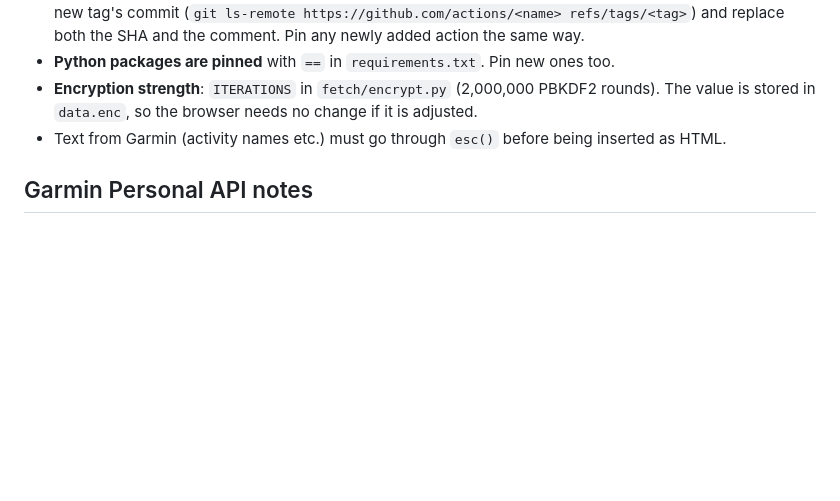
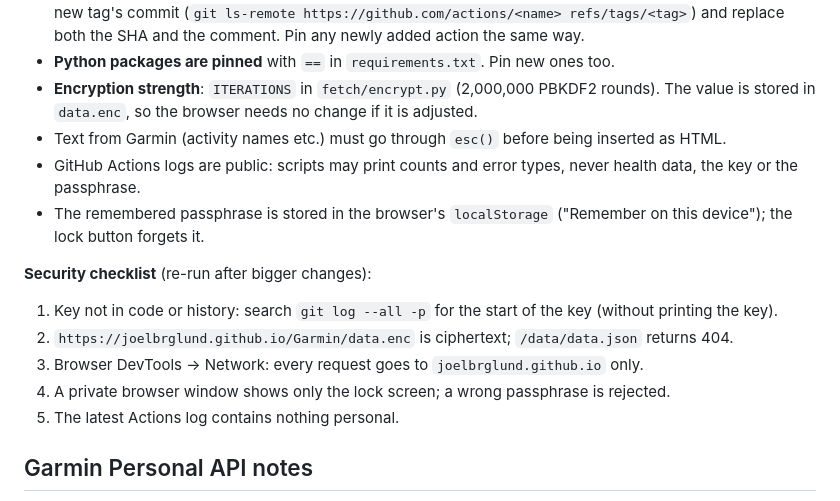
Before and after one commit to JoelBrglund/Garmin, a Markdown page: CLAUDE.md, the part around one of its changes. GitHub-like rendering; blank space fills up the shorter version.

```diff
--- a/CLAUDE.md
+++ b/CLAUDE.md
@@ -52,6 +78,15 @@ Then open http://localhost:8000. (The browser only allows decryption on `localho
 - **Python packages are pinned** with `==` in `requirements.txt`. Pin new ones too.
 - **Encryption strength**: `ITERATIONS` in `fetch/encrypt.py` (2,000,000 PBKDF2 rounds). The value is stored in `data.enc`, so the browser needs no change if it is adjusted.
 - Text from Garmin (activity names etc.) must go through `esc()` before being inserted as HTML.
+- GitHub Actions logs are public: scripts may print counts and error types, never health data, the key or the passphrase.
+- The remembered passphrase is stored in the browser's `localStorage` ("Remember on this device"); the lock button forgets it.
+
+**Security checklist** (re-run after bigger changes):
+1. Key not in code or history: search `git log --all -p` for the start of the key (without printing the key).
+2. `https://joelbrglund.github.io/Garmin/data.enc` is ciphertext; `/data/data.json` returns 404.
+3. Browser DevTools → Network: every request goes to `joelbrglund.github.io` only.
+4. A private browser window shows only the lock screen; a wrong passphrase is rejected.
+5. The latest Actions log contains nothing personal.
 
 ## Garmin Personal API notes
 
```
Also changed, not shown: other parts of CLAUDE.md (+26 -0 lines).
